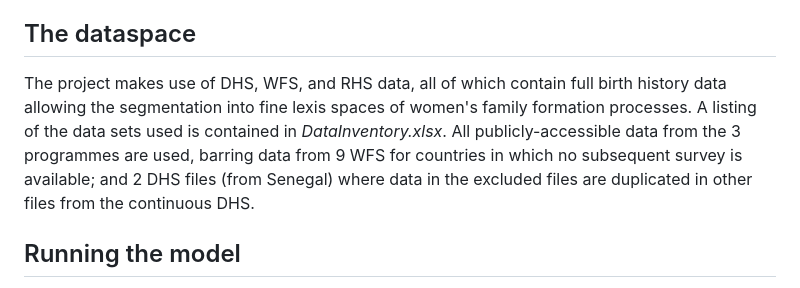
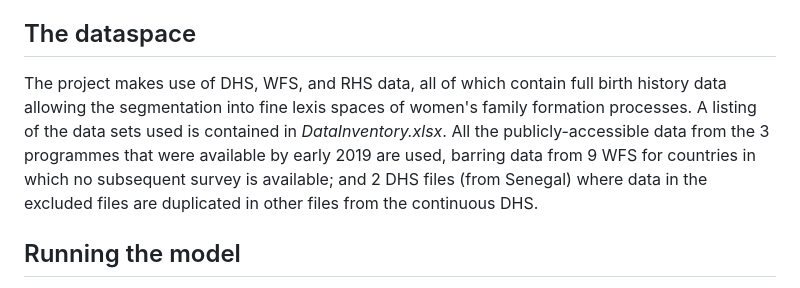
Before and after one commit to BugBunny/Pathways_to_Low_Fertility, a Markdown page: README.md, the part around the change. Rendered like a GitHub page.

```diff
--- a/README.md
+++ b/README.md
@@ -3,7 +3,7 @@
 
 ## The dataspace
 
-The project makes use of DHS, WFS, and RHS data, all of which contain full birth history data allowing the segmentation into fine lexis spaces of women's family formation processes. A listing of the data sets used is contained in *DataInventory.xlsx*. All publicly-accessible data from the 3 programmes are used, barring data from 9 WFS for countries in which no subsequent survey is available; and 2 DHS files (from Senegal) where data in the excluded files are duplicated in other files from the continuous DHS.
+The project makes use of DHS, WFS, and RHS data, all of which contain full birth history data allowing the segmentation into fine lexis spaces of women's family formation processes. A listing of the data sets used is contained in *DataInventory.xlsx*. All the publicly-accessible data from the 3 programmes that were available by early 2019 are used, barring data from 9 WFS for countries in which no subsequent survey is available; and 2 DHS files (from Senegal) where data in the excluded files are duplicated in other files from the continuous DHS.
 
 ## Running the model
 
```
